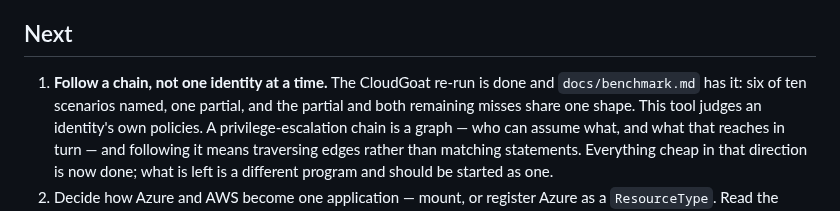
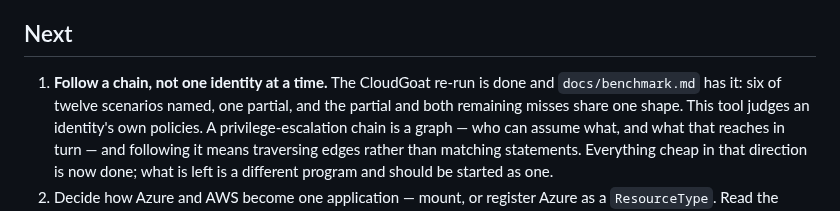
Before and after one commit to Hhhectic/secure-cloud-provisioner, a Markdown page: CLAUDE.md, the part around the change. GitHub-like rendering.

```diff
--- a/CLAUDE.md
+++ b/CLAUDE.md
@@ -675,7 +675,7 @@ programs. Everything in *Not done* above other than that is a refinement.
 ## Next
 
 1. **Follow a chain, not one identity at a time.** The CloudGoat re-run is
-   done and `docs/benchmark.md` has it: six of ten scenarios named, one
+   done and `docs/benchmark.md` has it: six of twelve scenarios named, one
    partial, and the partial and both remaining misses share one shape. This
    tool judges an identity's own policies. A
    privilege-escalation chain is a graph — who can assume what, and what that
```
Also changed, not shown: docs/benchmark.md (+33 -8 lines).
